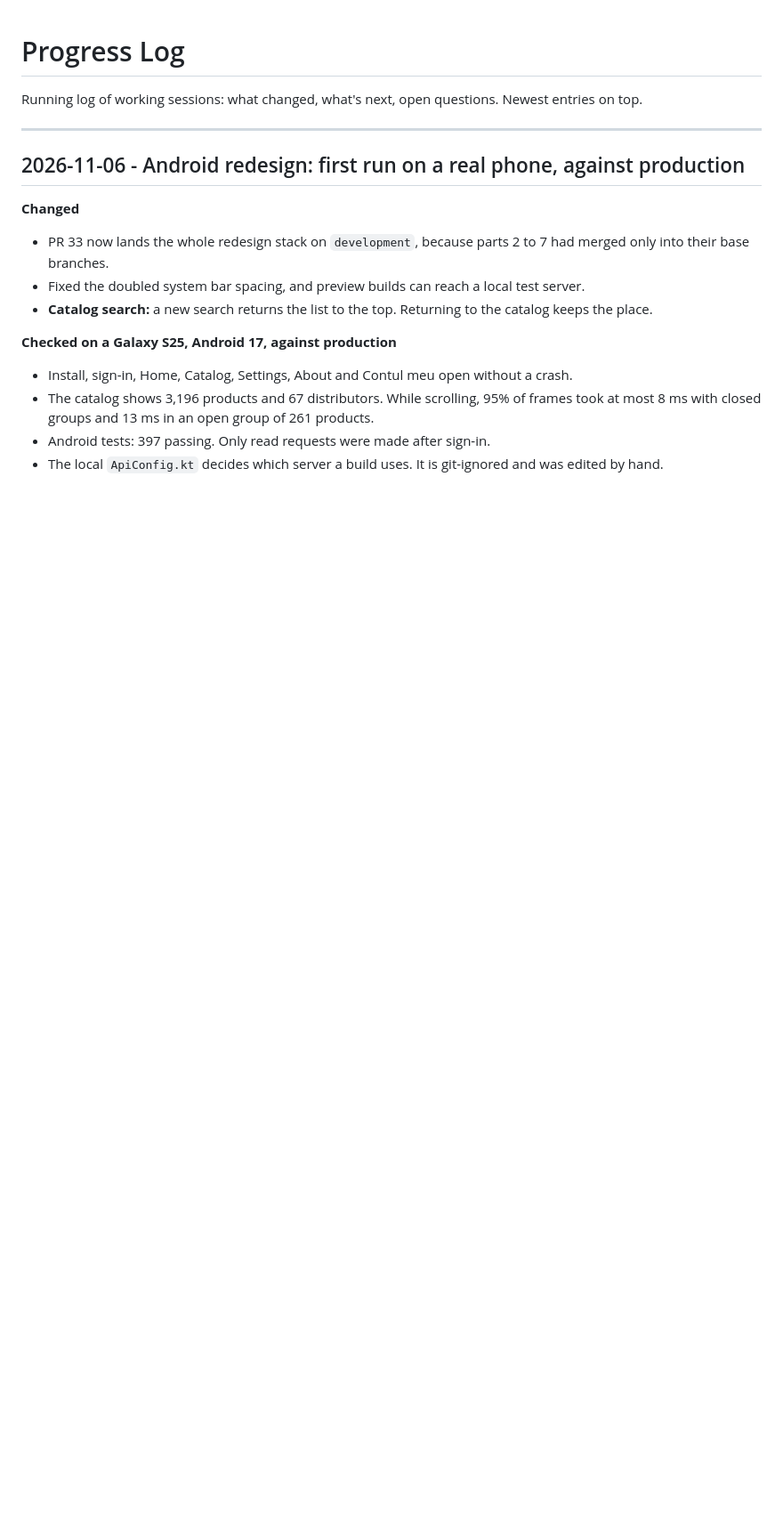
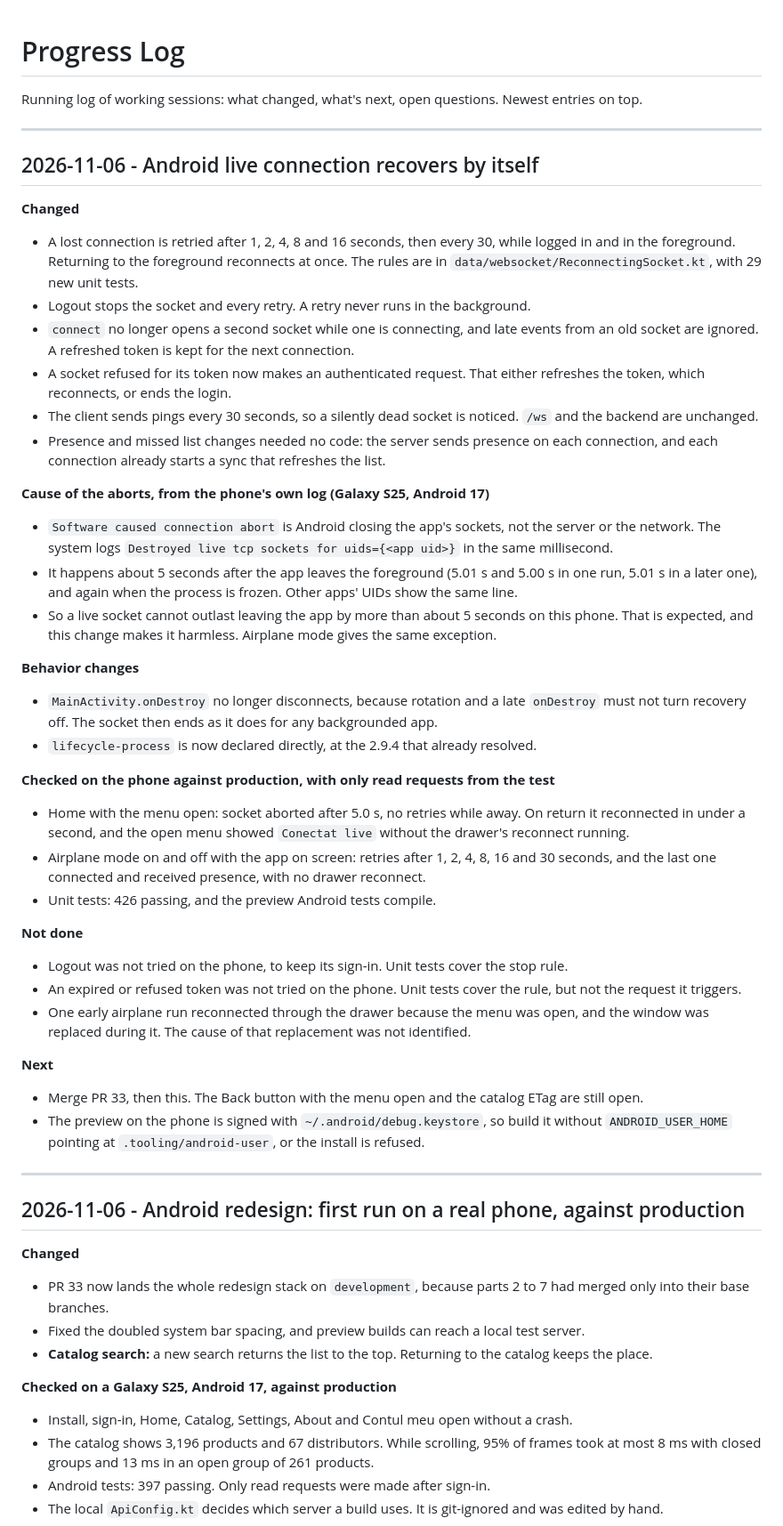
Before and after one commit to DariusCornescu/ListManagerApp, a Markdown page: docs/PROGRESS.md, the part around the change. Shown at 89% size. GitHub-like rendering; blank space fills up the shorter version.

Commit message:
docs: record the Android live connection recovery

```diff
--- a/docs/PROGRESS.md
+++ b/docs/PROGRESS.md
@@ -2,6 +2,56 @@
 
 Running log of working sessions: what changed, what's next, open questions.
 Newest entries on top.
+
+---
+
+## 2026-11-06 - Android live connection recovers by itself
+
+**Changed**
+- A lost connection is retried after 1, 2, 4, 8 and 16 seconds, then every 30, while logged in and in
+  the foreground. Returning to the foreground reconnects at once. The rules are in
+  `data/websocket/ReconnectingSocket.kt`, with 29 new unit tests.
+- Logout stops the socket and every retry. A retry never runs in the background.
+- `connect` no longer opens a second socket while one is connecting, and late events from an old socket
+  are ignored. A refreshed token is kept for the next connection.
+- A socket refused for its token now makes an authenticated request. That either refreshes the token,
+  which reconnects, or ends the login.
+- The client sends pings every 30 seconds, so a silently dead socket is noticed. `/ws` and the backend
+  are unchanged.
+- Presence and missed list changes needed no code: the server sends presence on each connection, and
+  each connection already starts a sync that refreshes the list.
+
+**Cause of the aborts, from the phone's own log (Galaxy S25, Android 17)**
+- `Software caused connection abort` is Android closing the app's sockets, not the server or the
+  network. The system logs `Destroyed live tcp sockets for uids={<app uid>}` in the same millisecond.
+- It happens about 5 seconds after the app leaves the foreground (5.01 s and 5.00 s in one run, 5.01 s
+  in a later one), and again when the process is frozen. Other apps' UIDs show the same line.
+- So a live socket cannot outlast leaving the app by more than about 5 seconds on this phone. That is
+  expected, and this change makes it harmless. Airplane mode gives the same exception.
+
+**Behavior changes**
+- `MainActivity.onDestroy` no longer disconnects, because rotation and a late `onDestroy` must not turn
+  recovery off. The socket then ends as it does for any backgrounded app.
+- `lifecycle-process` is now declared directly, at the 2.9.4 that already resolved.
+
+**Checked on the phone against production, with only read requests from the test**
+- Home with the menu open: socket aborted after 5.0 s, no retries while away. On return it reconnected in
+  under a second, and the open menu showed `Conectat live` without the drawer's reconnect running.
+- Airplane mode on and off with the app on screen: retries after 1, 2, 4, 8, 16 and 30 seconds, and the
+  last one connected and received presence, with no drawer reconnect.
+- Unit tests: 426 passing, and the preview Android tests compile.
+
+**Not done**
+- Logout was not tried on the phone, to keep its sign-in. Unit tests cover the stop rule.
+- An expired or refused token was not tried on the phone. Unit tests cover the rule, but not the request
+  it triggers.
+- One early airplane run reconnected through the drawer because the menu was open, and the window was
+  replaced during it. The cause of that replacement was not identified.
+
+**Next**
+- Merge PR 33, then this. The Back button with the menu open and the catalog ETag are still open.
+- The preview on the phone is signed with `~/.android/debug.keystore`, so build it without
+  `ANDROID_USER_HOME` pointing at `.tooling/android-user`, or the install is refused.
 
 ---
 
```
